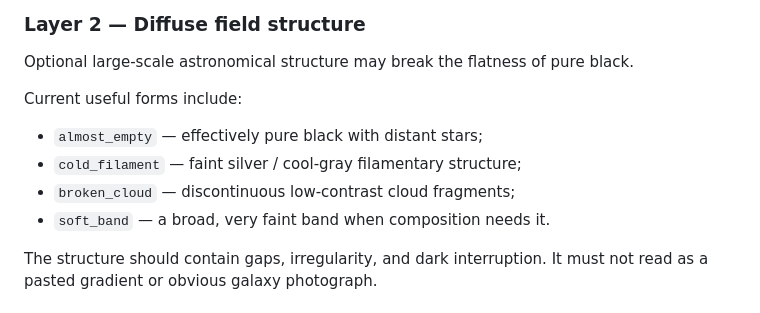
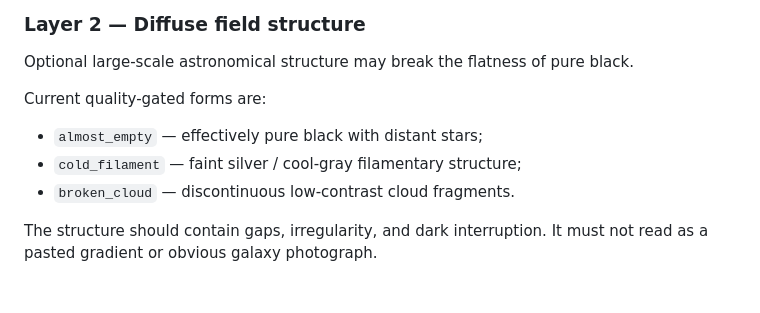
Before and after one commit to Tyr1onX/knowledge-constellation, a Markdown page: docs/background-field-visual-grammar.md, the part around the change. Drawn GitHub-style.

Commit message:
docs: align background field grammar with gated schema

```diff
--- a/docs/background-field-visual-grammar.md
+++ b/docs/background-field-visual-grammar.md
@@ -75,12 +75,11 @@ They must be visually distinct from interactive Knowledge Nodes:
 
 Optional large-scale astronomical structure may break the flatness of pure black.
 
-Current useful forms include:
+Current quality-gated forms are:
 
 - `almost_empty` — effectively pure black with distant stars;
 - `cold_filament` — faint silver / cool-gray filamentary structure;
-- `broken_cloud` — discontinuous low-contrast cloud fragments;
-- `soft_band` — a broad, very faint band when composition needs it.
+- `broken_cloud` — discontinuous low-contrast cloud fragments.
 
 The structure should contain gaps, irregularity, and dark interruption. It must not read as a pasted gradient or obvious galaxy photograph.
 
```
